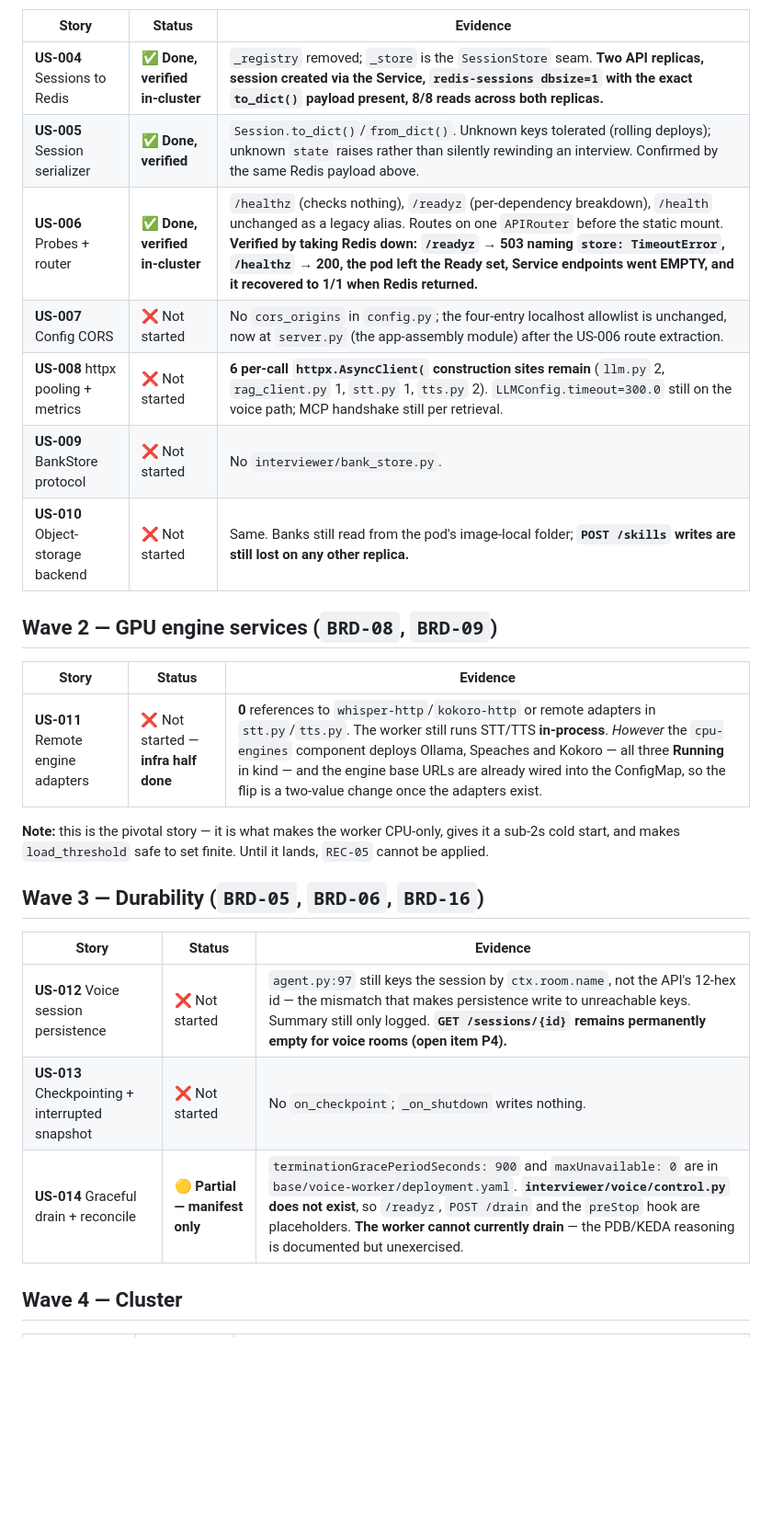
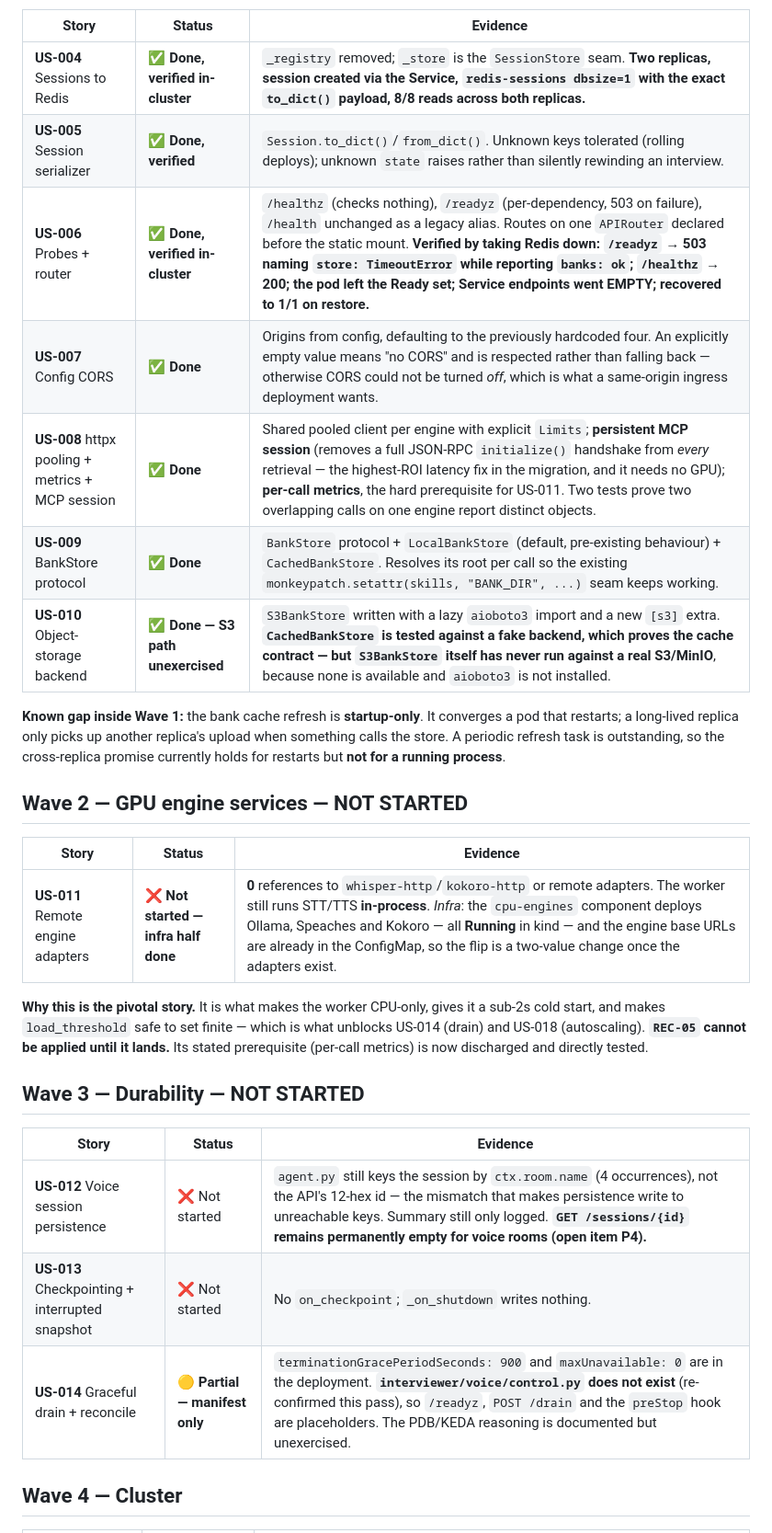
Before and after one commit to gsachin/ai-mock-interviewer, a Markdown page: docs/sdlc/09-implementation-status.md, the part around one of its changes. Shown at 92% size. GitHub-like rendering; blank space fills up the shorter version.

```diff
--- a/docs/sdlc/09-implementation-status.md
+++ b/docs/sdlc/09-implementation-status.md
@@ -37,29 +42,31 @@ Three of seven done (US-004, US-005, US-006); four remaining, verified individua
 
 | Story | Status | Evidence |
 |---|---|---|
-| **US-004** Sessions to Redis | ✅ **Done, verified in-cluster** | `_registry` removed; `_store` is the `SessionStore` seam. **Two API replicas, session created via the Service, `redis-sessions dbsize=1` with the exact `to_dict()` payload present, 8/8 reads across both replicas.** |
-| **US-005** Session serializer | ✅ **Done, verified** | `Session.to_dict()`/`from_dict()`. Unknown keys tolerated (rolling deploys); unknown `state` raises rather than silently rewinding an interview. Confirmed by the same Redis payload above. |
-| **US-006** Probes + router | ✅ **Done, verified in-cluster** | `/healthz` (checks nothing), `/readyz` (per-dependency breakdown), `/health` unchanged as a legacy alias. Routes on one `APIRouter` before the static mount. **Verified by taking Redis down: `/readyz` → 503 naming `store: TimeoutError`, `/healthz` → 200, the pod left the Ready set, Service endpoints went EMPTY, and it recovered to 1/1 when Redis returned.** |
-| **US-007** Config CORS | ❌ Not started | No `cors_origins` in `config.py`; the four-entry localhost allowlist is unchanged, now at `server.py` (the app-assembly module) after the US-006 route extraction. |
-| **US-008** httpx pooling + metrics | ❌ Not started | **6 per-call `httpx.AsyncClient(` construction sites remain** (`llm.py` 2, `rag_client.py` 1, `stt.py` 1, `tts.py` 2). `LLMConfig.timeout=300.0` still on the voice path; MCP handshake still per retrieval. |
-| **US-009** BankStore protocol | ❌ Not started | No `interviewer/bank_store.py`. |
-| **US-010** Object-storage backend | ❌ Not started | Same. Banks still read from the pod's image-local folder; **`POST /skills` writes are still lost on any other replica.** |
+| **US-004** Sessions to Redis | ✅ **Done, verified in-cluster** | `_registry` removed; `_store` is the `SessionStore` seam. **Two replicas, session created via the Service, `redis-sessions dbsize=1` with the exact `to_dict()` payload, 8/8 reads across both replicas.** |
+| **US-005** Session serializer | ✅ **Done, verified** | `Session.to_dict()`/`from_dict()`. Unknown keys tolerated (rolling deploys); unknown `state` raises rather than silently rewinding an interview. |
+| **US-006** Probes + router | ✅ **Done, verified in-cluster** | `/healthz` (checks nothing), `/readyz` (per-dependency, 503 on failure), `/health` unchanged as a legacy alias. Routes on one `APIRouter` declared before the static mount. **Verified by taking Redis down: `/readyz` → 503 naming `store: TimeoutError` while reporting `banks: ok`; `/healthz` → 200; the pod left the Ready set; Service endpoints went EMPTY; recovered to 1/1 on restore.** |
+| **US-007** Config CORS | ✅ **Done** | Origins from config, defaulting to the previously hardcoded four. An explicitly empty value means "no CORS" and is respected rather than falling back — otherwise CORS could not be turned *off*, which is what a same-origin ingress deployment wants. |
+| **US-008** httpx pooling + metrics + MCP session | ✅ **Done** | Shared pooled client per engine with explicit `Limits`; **persistent MCP session** (removes a full JSON-RPC `initialize()` handshake from *every* retrieval — the highest-ROI latency fix in the migration, and it needs no GPU); **per-call metrics**, the hard prerequisite for US-011. Two tests prove two overlapping calls on one engine report distinct objects. |
+| **US-009** BankStore protocol | ✅ **Done** | `BankStore` protocol + `LocalBankStore` (default, pre-existing behaviour) + `CachedBankStore`. Resolves its root per call so the existing `monkeypatch.setattr(skills, "BANK_DIR", ...)` seam keeps working. |
+| **US-010** Object-storage backend | ✅ **Done — S3 path unexercised** | `S3BankStore` written with a lazy `aioboto3` import and a new `[s3]` extra. **`CachedBankStore` is tested against a fake backend, which proves the cache contract — but `S3BankStore` itself has never run against a real S3/MinIO**, because none is available and `aioboto3` is not installed. |
 
-## Wave 2 — GPU engine services (`BRD-08`, `BRD-09`)
+**Known gap inside Wave 1:** the bank cache refresh is **startup-only**. It converges a pod that restarts; a long-lived replica only picks up another replica's upload when something calls the store. A periodic refresh task is outstanding, so the cross-replica promise currently holds for restarts but **not for a running process**.
+
+## Wave 2 — GPU engine services — **NOT STARTED**
 
 | Story | Status | Evidence |
 |---|---|---|
-| **US-011** Remote engine adapters | ❌ Not started — **infra half done** | **0** references to `whisper-http`/`kokoro-http` or remote adapters in `stt.py`/`tts.py`. The worker still runs STT/TTS **in-process**. *However* the `cpu-engines` component deploys Ollama, Speaches and Kokoro — all three **Running** in kind — and the engine base URLs are already wired into the ConfigMap, so the flip is a two-value change once the adapters exist. |
+| **US-011** Remote engine adapters | ❌ **Not started — infra half done** | **0** references to `whisper-http`/`kokoro-http` or remote adapters. The worker still runs STT/TTS **in-process**. *Infra*: the `cpu-engines` component deploys Ollama, Speaches and Kokoro — all **Running** in kind — and the engine base URLs are already in the ConfigMap, so the flip is a two-value change once the adapters exist. |
 
-**Note:** this is the pivotal story — it is what makes the worker CPU-only, gives it a sub-2s cold start, and makes `load_threshold` safe to set finite. Until it lands, `REC-05` cannot be applied.
+**Why this is the pivotal story.** It is what makes the worker CPU-only, gives it a sub-2s cold start, and makes `load_threshold` safe to set finite — which is what unblocks US-014 (drain) and US-018 (autoscaling). **`REC-05` cannot be applied until it lands.** Its stated prerequisite (per-call metrics) is now discharged and directly tested.
 
-## Wave 3 — Durability (`BRD-05`, `BRD-06`, `BRD-16`)
+## Wave 3 — Durability — **NOT STARTED**
 
 | Story | Status | Evidence |
 |---|---|---|
-| **US-012** Voice session persistence | ❌ Not started | `agent.py:97` still keys the session by `ctx.room.name`, not the API's 12-hex id — the mismatch that makes persistence write to unreachable keys. Summary still only logged. **`GET /sessions/{id}` remains permanently empty for voice rooms (open item P4).** |
+| **US-012** Voice session persistence | ❌ Not started | `agent.py` still keys the session by `ctx.room.name` (4 occurrences), not the API's 12-hex id — the mismatch that makes persistence write to unreachable keys. Summary still only logged. **`GET /sessions/{id}` remains permanently empty for voice rooms (open item P4).** |
 | **US-013** Checkpointing + interrupted snapshot | ❌ Not started | No `on_checkpoint`; `_on_shutdown` writes nothing. |
-| **US-014** Graceful drain + reconcile | 🟡 **Partial — manifest only** | `terminationGracePeriodSeconds: 900` and `maxUnavailable: 0` are in `base/voice-worker/deployment.yaml`. **`interviewer/voice/control.py` does not exist**, so `/readyz`, `POST /drain` and the `preStop` hook are placeholders. **The worker cannot currently drain** — the PDB/KEDA reasoning is documented but unexercised. |
+| **US-014** Graceful drain + reconcile | 🟡 **Partial — manifest only** | `terminationGracePeriodSeconds: 900` and `maxUnavailable: 0` are in the deployment. **`interviewer/voice/control.py` does not exist** (re-confirmed this pass), so `/readyz`, `POST /drain` and the `preStop` hook are placeholders. The PDB/KEDA reasoning is documented but unexercised. |
 
 ## Wave 4 — Cluster
 
```
Also changed, not shown: other parts of docs/sdlc/09-implementation-status.md (+50 -44 lines).
